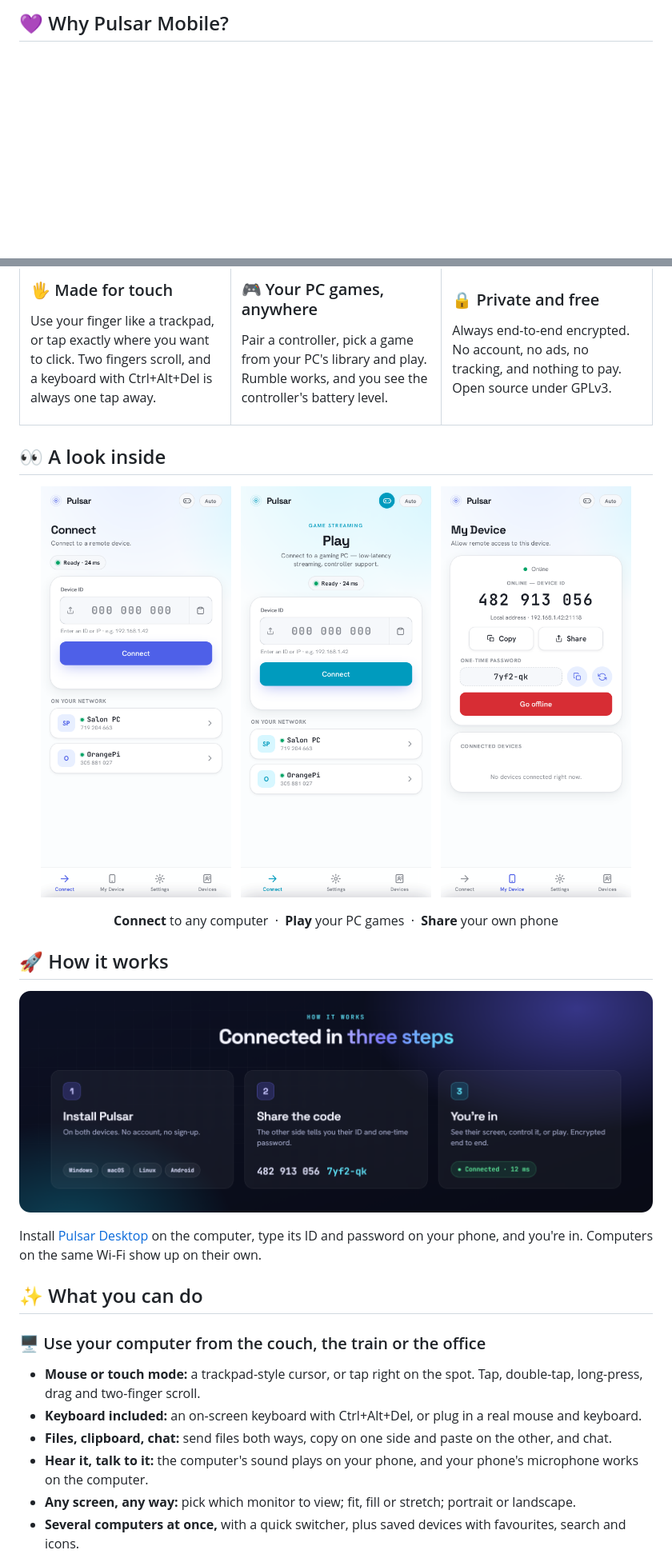
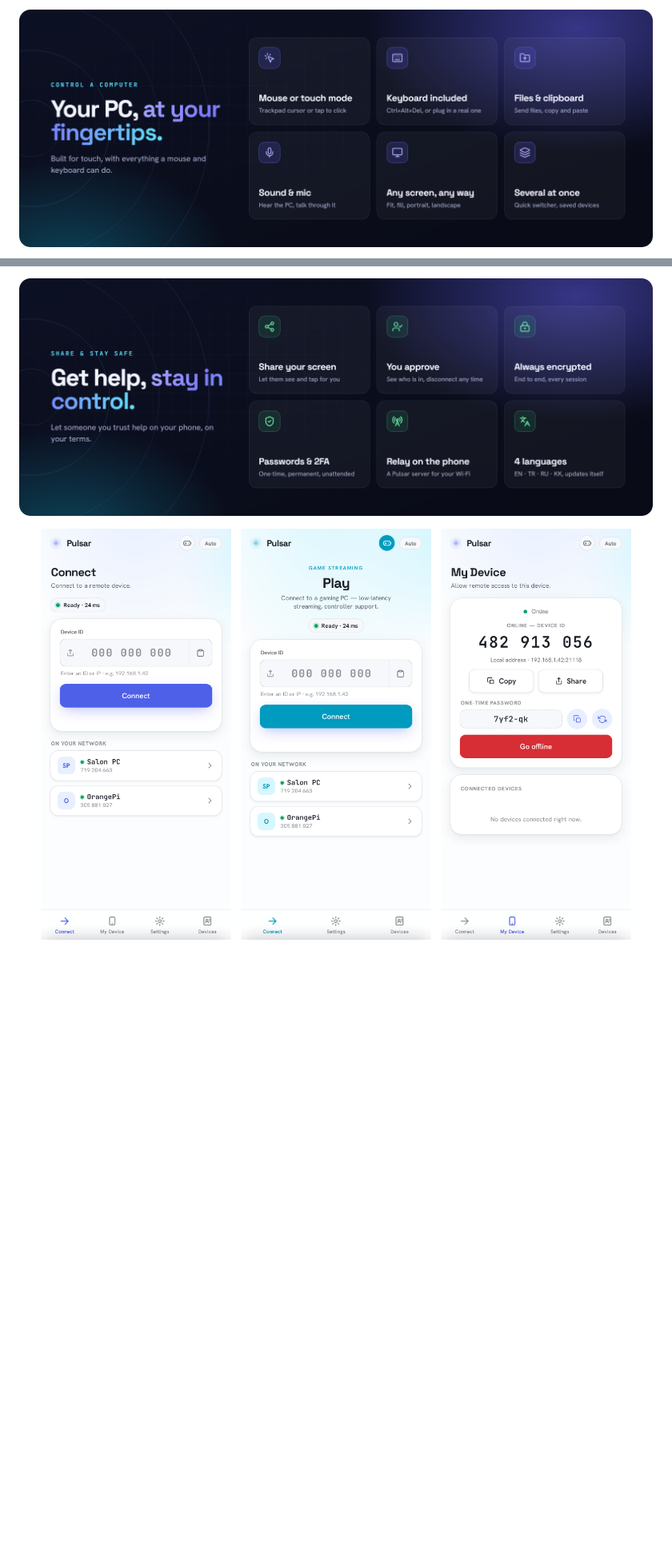
Before and after one commit to PulsarDesk/pulsar-mobile, a Markdown page: README.md, 2 parts joined by grey strips. Shown at 80% size. Drawn GitHub-style; pictures changed too: .github/assets/feat-m-control.png (added), .github/assets/feat-m-share.png (added); blank space fills up the shorter version.

```diff
--- a/README.md
+++ b/README.md
@@ -32,3 +25,3 @@
 
-## 💜 Why Pulsar Mobile?
+<p align="center"><img src=".github/assets/feat-m-control.png" alt="Control a computer: mouse or touch mode, keyboard, files and clipboard, sound and mic, any screen, several sessions" width="100%"></p>
 
@@ -38,24 +29,4 @@
 
-### 🖐️ Made for touch
-Use your finger like a trackpad, or tap exactly where you want to click. Two fingers scroll, and a keyboard with Ctrl+Alt+Del is always one tap away.
-
-</td>
-<td width="33%" valign="top">
-
-### 🎮 Your PC games, anywhere
-Pair a controller, pick a game from your PC's library and play. Rumble works, and you see the controller's
-battery level.
-
-</td>
-<td width="33%" valign="top">
-
-### 🔒 Private and free
-Always end-to-end encrypted. No account, no ads, no tracking, and nothing to pay. Open source under GPLv3.
-
-</td>
-</tr>
-</table>
-
-## 👀 A look inside
+<p align="center"><img src=".github/assets/feat-m-share.png" alt="Share and stay safe: share your screen, you approve, always encrypted, passwords and 2FA, relay on the phone, 4 languages" width="100%"></p>
 
 <p align="center">
@@ -67,24 +38 @@ Always end-to-end encrypted. No account, no ads, no tracking, and nothing to pay
 </p>
-<p align="center">
-  <b>Connect</b> to any computer &nbsp;·&nbsp; <b>Play</b> your PC games &nbsp;·&nbsp; <b>Share</b> your own phone
-</p>
-
-## 🚀 How it works
-
-<p align="center"><img src=".github/assets/steps.png" alt="1. Install Pulsar on both devices. 2. Share the ID and one-time password. 3. You're connected, encrypted end to end." width="100%"></p>
-
-Install [Pulsar Desktop](https://github.com/PulsarDesk/pulsar-desktop) on the computer, type its ID and password on
-your phone, and you're in. Computers on the same Wi-Fi show up on their own.
-
-## ✨ What you can do
-
-### 🖥️ Use your computer from the couch, the train or the office
-- **Mouse or touch mode:** a trackpad-style cursor, or tap right on the spot. Tap, double-tap, long-press, drag and
-  two-finger scroll.
-- **Keyboard included:** an on-screen keyboard with Ctrl+Alt+Del, or plug in a real mouse and keyboard.
-- **Files, clipboard, chat:** send files both ways, copy on one side and paste on the other, and chat.
-- **Hear it, talk to it:** the computer's sound plays on your phone, and your phone's microphone works on the
-  computer.
-- **Any screen, any way:** pick which monitor to view; fit, fill or stretch; portrait or landscape.
-- **Several computers at once,** with a quick switcher, plus saved devices with favourites, search and icons.
-
```
Also changed, not shown: other parts of README.md (+58 -89 lines), .github/assets/feat-m-gaming.png (added).
